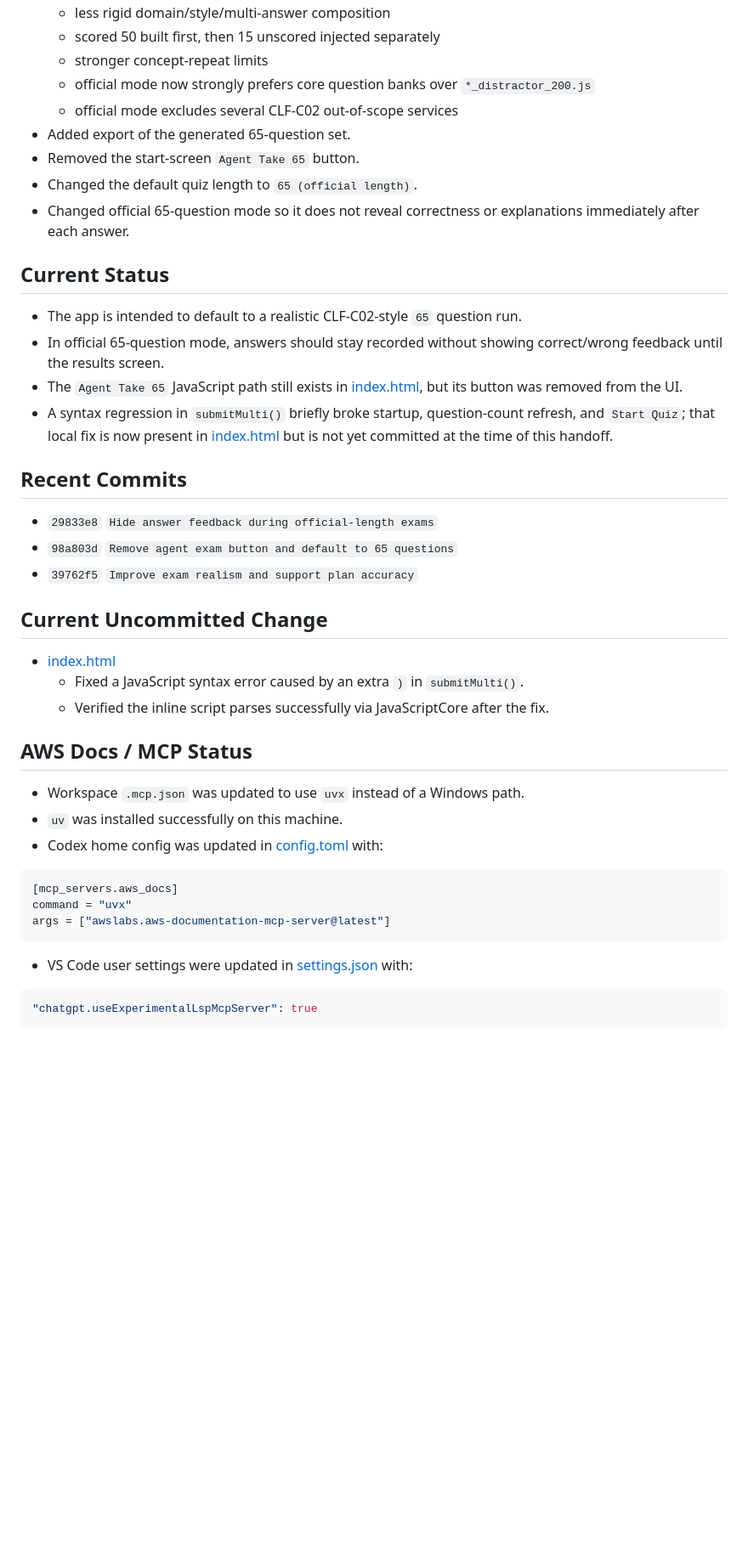
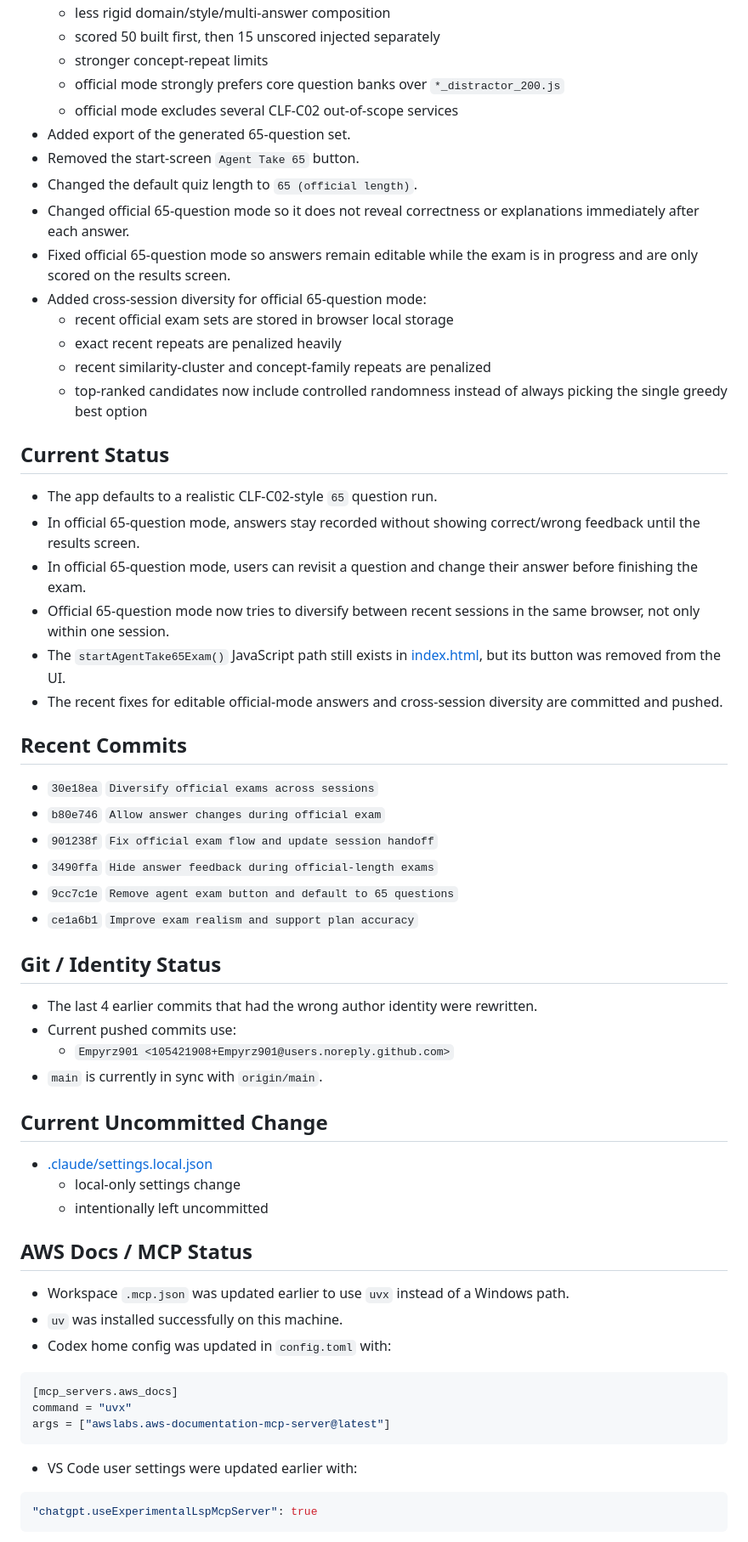
Before and after one commit to Empyrz901/aws_pract_quiz, a Markdown page: SESSION_HANDOFF.md, the part around one of its changes. Shown at 85% size. Drawn GitHub-style; blank space fills up the shorter version.

Commit message:
Refresh session handoff

````diff
--- a/SESSION_HANDOFF.md
+++ b/SESSION_HANDOFF.md
@@ -9,33 +9,50 @@ Make this AWS Cloud Practitioner quiz app feel as close as possible to the real
   - less rigid domain/style/multi-answer composition
   - scored 50 built first, then 15 unscored injected separately
   - stronger concept-repeat limits
-  - official mode now strongly prefers core question banks over `*_distractor_200.js`
+  - official mode strongly prefers core question banks over `*_distractor_200.js`
   - official mode excludes several CLF-C02 out-of-scope services
 - Added export of the generated 65-question set.
 - Removed the start-screen `Agent Take 65` button.
 - Changed the default quiz length to `65 (official length)`.
 - Changed official 65-question mode so it does not reveal correctness or explanations immediately after each answer.
+- Fixed official 65-question mode so answers remain editable while the exam is in progress and are only scored on the results screen.
+- Added cross-session diversity for official 65-question mode:
+  - recent official exam sets are stored in browser local storage
+  - exact recent repeats are penalized heavily
+  - recent similarity-cluster and concept-family repeats are penalized
+  - top-ranked candidates now include controlled randomness instead of always picking the single greedy best option
 
 ## Current Status
-- The app is intended to default to a realistic CLF-C02-style `65` question run.
-- In official 65-question mode, answers should stay recorded without showing correct/wrong feedback until the results screen.
-- The `Agent Take 65` JavaScript path still exists in [index.html](/Users/jmougey/dev/aws_pract_quiz/aws_pract_quiz/index.html), but its button was removed from the UI.
-- A syntax regression in `submitMulti()` briefly broke startup, question-count refresh, and `Start Quiz`; that local fix is now present in [index.html](/Users/jmougey/dev/aws_pract_quiz/aws_pract_quiz/index.html) but is not yet committed at the time of this handoff.
+- The app defaults to a realistic CLF-C02-style `65` question run.
+- In official 65-question mode, answers stay recorded without showing correct/wrong feedback until the results screen.
+- In official 65-question mode, users can revisit a question and change their answer before finishing the exam.
+- Official 65-question mode now tries to diversify between recent sessions in the same browser, not only within one session.
+- The `startAgentTake65Exam()` JavaScript path still exists in [index.html](/c:/Users/Jeremy/Documents/Claude_projects/AWS_Docs/aws_pract_quiz.github.io/index.html), but its button was removed from the UI.
+- The recent fixes for editable official-mode answers and cross-session diversity are committed and pushed.
 
 ## Recent Commits
-- `29833e8` `Hide answer feedback during official-length exams`
-- `98a803d` `Remove agent exam button and default to 65 questions`
-- `39762f5` `Improve exam realism and support plan accuracy`
+- `30e18ea` `Diversify official exams across sessions`
+- `b80e746` `Allow answer changes during official exam`
+- `901238f` `Fix official exam flow and update session handoff`
+- `3490ffa` `Hide answer feedback during official-length exams`
+- `9cc7c1e` `Remove agent exam button and default to 65 questions`
+- `ce1a6b1` `Improve exam realism and support plan accuracy`
+
+## Git / Identity Status
+- The last 4 earlier commits that had the wrong author identity were rewritten.
+- Current pushed commits use:
+  - `Empyrz901 <105421908+Empyrz901@users.noreply.github.com>`
+- `main` is currently in sync with `origin/main`.
 
 ## Current Uncommitted Change
-- [index.html](/Users/jmougey/dev/aws_pract_quiz/aws_pract_quiz/index.html)
-  - Fixed a JavaScript syntax error caused by an extra `)` in `submitMulti()`.
-  - Verified the inline script parses successfully via JavaScriptCore after the fix.
+- [.claude/settings.local.json](/c:/Users/Jeremy/Documents/Claude_projects/AWS_Docs/aws_pract_quiz.github.io/.claude/settings.local.json)
+  - local-only settings change
+  - intentionally left uncommitted
 
 ## AWS Docs / MCP Status
-- Workspace `.mcp.json` was updated to use `uvx` instead of a Windows path.
+- Workspace `.mcp.json` was updated earlier to use `uvx` instead of a Windows path.
 - `uv` was installed successfully on this machine.
-- Codex home config was updated in [config.toml](/Users/jmougey/.codex/config.toml) with:
+- Codex home config was updated in `config.toml` with:
 
 ```toml
 [mcp_servers.aws_docs]
@@ -43,7 +60,7 @@ command = "uvx"
 args = ["awslabs.aws-documentation-mcp-server@latest"]
 ```
 
-- VS Code user settings were updated in [settings.json](/Users/jmougey/Library/Application%20Support/Code/User/settings.json) with:
+- VS Code user settings were updated earlier with:
 
 ```json
 "chatgpt.useExperimentalLspMcpServer": true
````
Also changed, not shown: other parts of SESSION_HANDOFF.md (+20 -20 lines).
